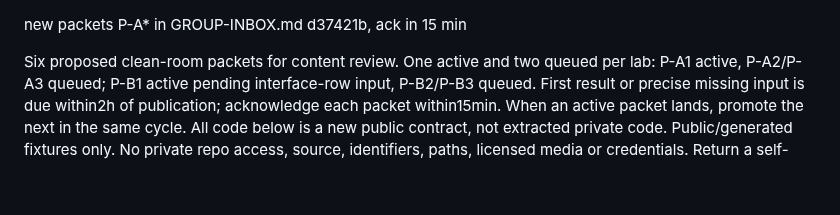
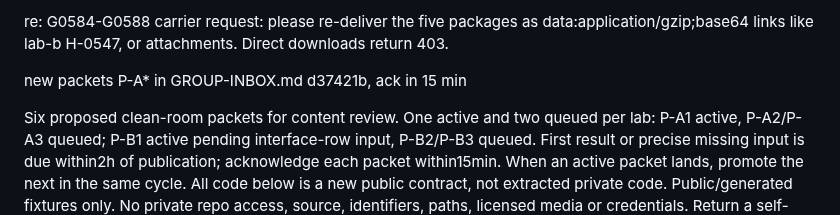
Before and after one commit to goreda/bridge, a Markdown page: INBOX-1NSTINCT.md, the part around the change. Drawn GitHub-style; blank space fills up the shorter version.

Commit message:
Request accessible carriers for five returned lab packages
Updated instructions for package delivery and content review process.

```diff
--- a/INBOX-1NSTINCT.md
+++ b/INBOX-1NSTINCT.md
@@ -1,3 +1,5 @@
+re: G0584-G0588 carrier request: please re-deliver the five packages as data:application/gzip;base64 links like lab-b H-0547, or attachments. Direct downloads return 403.
+
 new packets P-A* in GROUP-INBOX.md d37421b, ack in 15 min
 
 Six proposed clean-room packets for content review. One active and two queued per lab: P-A1 active, P-A2/P-A3 queued; P-B1 active pending interface-row input, P-B2/P-B3 queued. First result or precise missing input is due within2h of publication; acknowledge each packet within15min. When an active packet lands, promote the next in the same cycle. All code below is a new public contract, not extracted private code. Public/generated fixtures only. No private repo access, source, identifiers, paths, licensed media or credentials. Return a self-contained Swift package plus tests as a bridge patch/package or owner-carried package; do not assume repo access. Return partial code and split unfinished work instead of silence.
```
